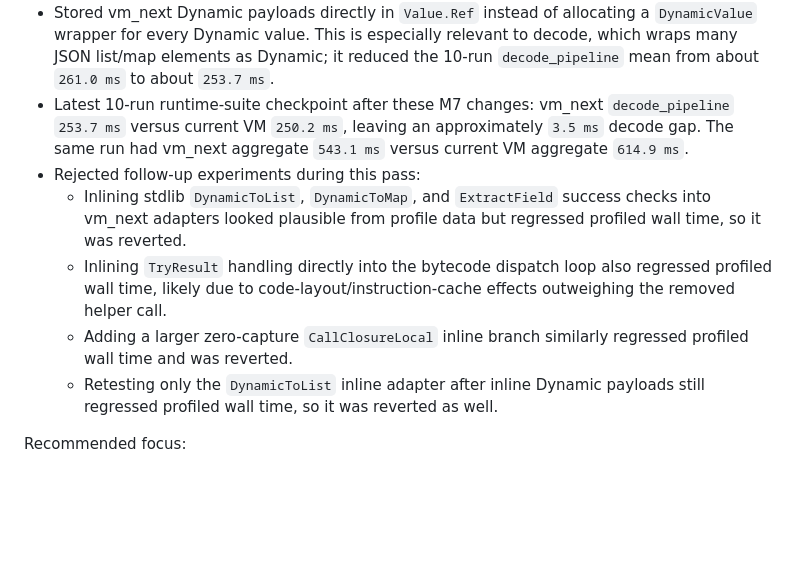
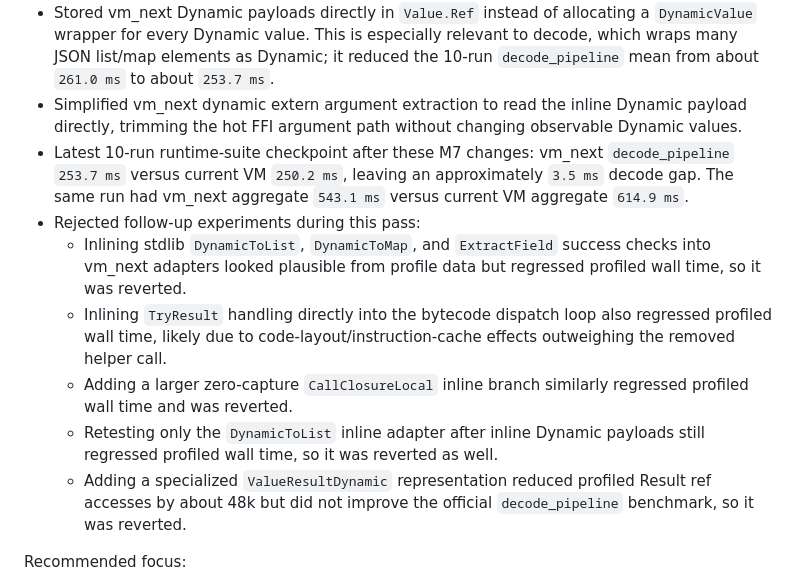
Before and after one commit to akonwi/ard, a Markdown page: backlog/vm-next-execution-performance.md, the part around the change. Rendered like a GitHub page; blank space fills up the shorter version.

Commit message:
docs: record vm_next decode follow-up findings

```diff
--- a/backlog/vm-next-execution-performance.md
+++ b/backlog/vm-next-execution-performance.md
@@ -688,6 +688,9 @@ M7 progress to date:
   `DynamicValue` wrapper for every Dynamic value. This is especially relevant to
   decode, which wraps many JSON list/map elements as Dynamic; it reduced the
   10-run `decode_pipeline` mean from about `261.0 ms` to about `253.7 ms`.
+- Simplified vm_next dynamic extern argument extraction to read the inline
+  Dynamic payload directly, trimming the hot FFI argument path without changing
+  observable Dynamic values.
 - Latest 10-run runtime-suite checkpoint after these M7 changes: vm_next
   `decode_pipeline` `253.7 ms` versus current VM `250.2 ms`, leaving an
   approximately `3.5 ms` decode gap. The same run had vm_next aggregate
@@ -703,6 +706,9 @@ M7 progress to date:
     regressed profiled wall time and was reverted.
   - Retesting only the `DynamicToList` inline adapter after inline Dynamic
     payloads still regressed profiled wall time, so it was reverted as well.
+  - Adding a specialized `ValueResultDynamic` representation reduced profiled
+    Result ref accesses by about 48k but did not improve the official
+    `decode_pipeline` benchmark, so it was reverted.
 
 Recommended focus:
 
```
